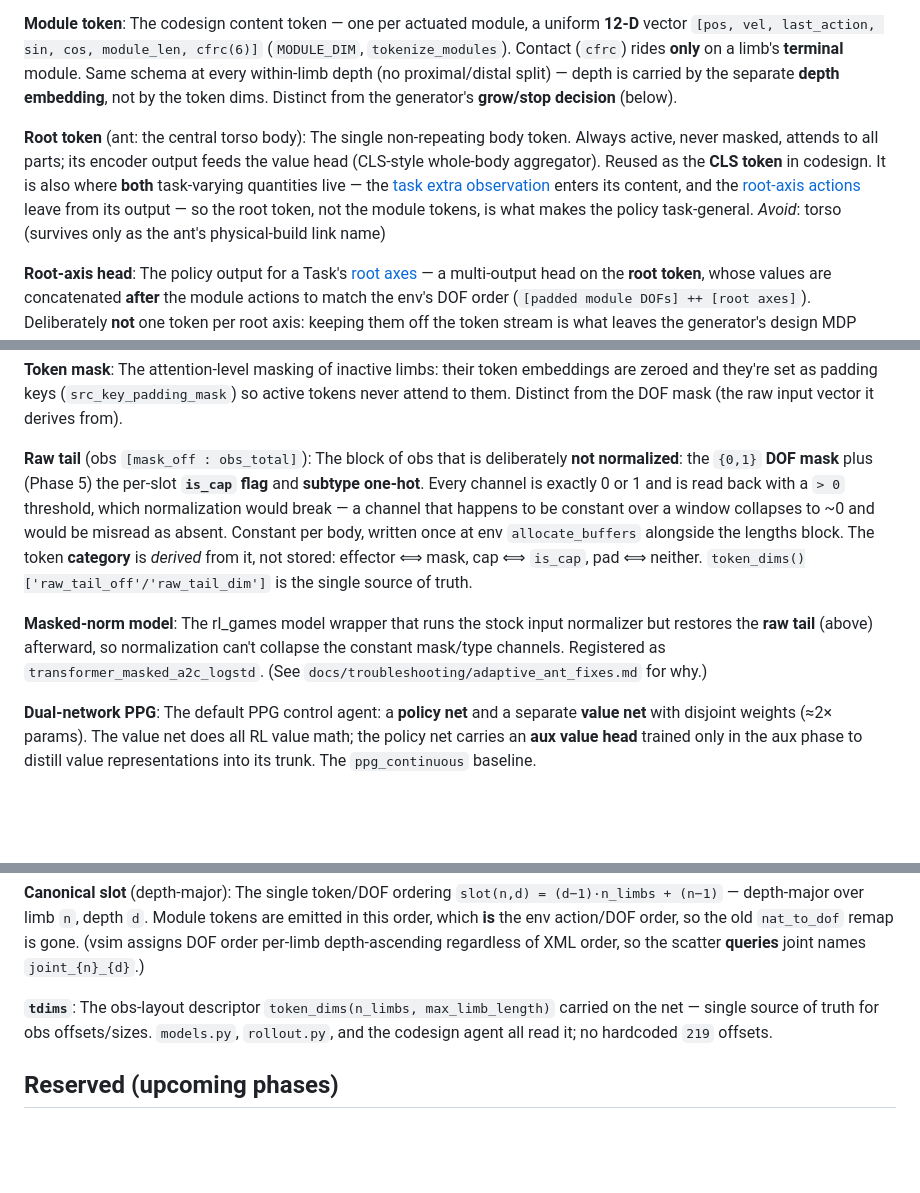
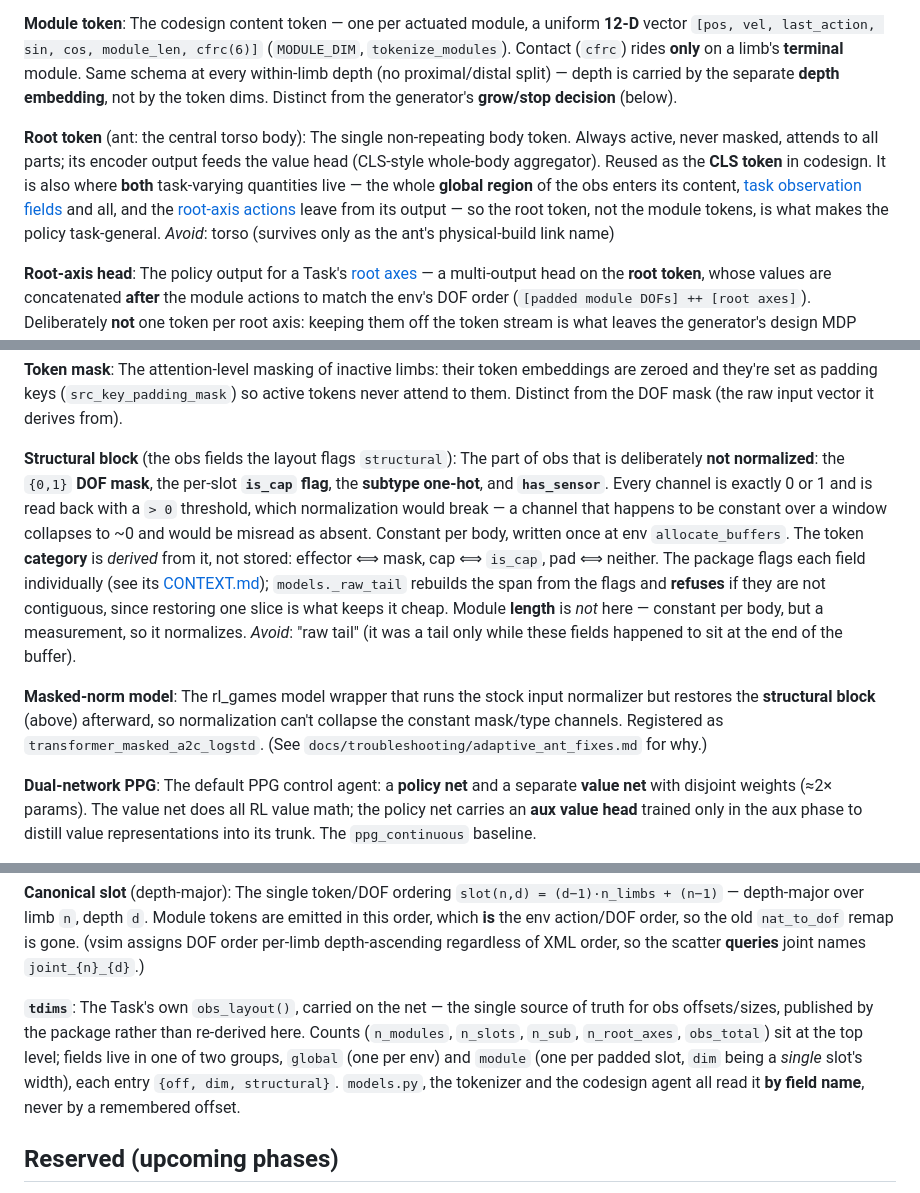
Before and after one commit to WillSumerfield/TransformerRL, a Markdown page: transformer_rl/CONTEXT.md, 3 parts joined by grey strips. GitHub-like rendering; blank space fills up the shorter version.

```diff
--- a/transformer_rl/CONTEXT.md
+++ b/transformer_rl/CONTEXT.md
@@ -14,7 +14,7 @@ _Avoid_: part-token (retired); proximal/distal-**effector token** (superseded by
 The codesign content token — one per actuated module, a uniform **12-D** vector `[pos, vel, last_action, sin, cos, module_len, cfrc(6)]` (`MODULE_DIM`, `tokenize_modules`). Contact (`cfrc`) rides **only** on a limb's **terminal** module. Same schema at every within-limb depth (no proximal/distal split) — depth is carried by the separate **depth embedding**, not by the token dims. Distinct from the generator's **grow/stop decision** (below).
 
 **Root token** (ant: the central torso body):
-The single non-repeating body token. Always active, never masked, attends to all parts; its encoder output feeds the value head (CLS-style whole-body aggregator). Reused as the **CLS token** in codesign. It is also where **both** task-varying quantities live — the [task extra observation](../CONTEXT-MAP.md) enters its content, and the [root-axis actions](#) leave from its output — so the root token, not the module tokens, is what makes the policy task-general.
+The single non-repeating body token. Always active, never masked, attends to all parts; its encoder output feeds the value head (CLS-style whole-body aggregator). Reused as the **CLS token** in codesign. It is also where **both** task-varying quantities live — the whole **global region** of the obs enters its content, [task observation fields](../CONTEXT-MAP.md) and all, and the [root-axis actions](#) leave from its output — so the root token, not the module tokens, is what makes the policy task-general.
 _Avoid_: torso (survives only as the ant's physical-build link name)
 
 **Root-axis head**:
@@ -52,11 +52,12 @@ Marks a token's **category** — pre-Phase-5 the 3 rows **root / start / module*
 **Token mask**:
 The attention-level masking of inactive limbs: their token embeddings are zeroed and they're set as padding keys (`src_key_padding_mask`) so active tokens never attend to them. Distinct from the DOF mask (the raw input vector it derives from).
 
-**Raw tail** (obs `[mask_off : obs_total]`):
-The block of obs that is deliberately **not normalized**: the `{0,1}` **DOF mask** plus (Phase 5) the per-slot **`is_cap` flag** and **subtype one-hot**. Every channel is exactly 0 or 1 and is read back with a `> 0` threshold, which normalization would break — a channel that happens to be constant over a window collapses to ~0 and would be misread as absent. Constant per body, written once at env `allocate_buffers` alongside the lengths block. The token **category** is *derived* from it, not stored: effector ⟺ mask, cap ⟺ `is_cap`, pad ⟺ neither. `token_dims()['raw_tail_off'/'raw_tail_dim']` is the single source of truth.
+**Structural block** (the obs fields the layout flags `structural`):
+The part of obs that is deliberately **not normalized**: the `{0,1}` **DOF mask**, the per-slot **`is_cap` flag**, the **subtype one-hot**, and **`has_sensor`**. Every channel is exactly 0 or 1 and is read back with a `> 0` threshold, which normalization would break — a channel that happens to be constant over a window collapses to ~0 and would be misread as absent. Constant per body, written once at env `allocate_buffers`. The token **category** is *derived* from it, not stored: effector ⟺ mask, cap ⟺ `is_cap`, pad ⟺ neither. The package flags each field individually (see its [CONTEXT.md](../../SoftwarePackage/CONTEXT.md)); `models._raw_tail` rebuilds the span from the flags and **refuses** if they are not contiguous, since restoring one slice is what keeps it cheap. Module **length** is *not* here — constant per body, but a measurement, so it normalizes.
+_Avoid_: "raw tail" (it was a tail only while these fields happened to sit at the end of the buffer).
 
 **Masked-norm model**:
-The rl_games model wrapper that runs the stock input normalizer but restores the **raw tail** (above) afterward, so normalization can't collapse the constant mask/type channels. Registered as `transformer_masked_a2c_logstd`. (See `docs/troubleshooting/adaptive_ant_fixes.md` for why.)
+The rl_games model wrapper that runs the stock input normalizer but restores the **structural block** (above) afterward, so normalization can't collapse the constant mask/type channels. Registered as `transformer_masked_a2c_logstd`. (See `docs/troubleshooting/adaptive_ant_fixes.md` for why.)
 
 **Dual-network PPG**:
 The default PPG control agent: a **policy net** and a separate **value net** with disjoint weights (≈2× params). The value net does all RL value math; the policy net carries an **aux value head** trained only in the aux phase to distill value representations into its trunk. The `ppg_continuous` baseline.
@@ -142,7 +143,7 @@ The generation MDP's state = the set of still-growable limb tips. Each step pick
 The single token/DOF ordering `slot(n,d) = (d−1)·n_limbs + (n−1)` — depth-major over limb `n`, depth `d`. Module tokens are emitted in this order, which **is** the env action/DOF order, so the old `nat_to_dof` remap is gone. (vsim assigns DOF order per-limb depth-ascending regardless of XML order, so the scatter **queries** joint names `joint_{n}_{d}`.)
 
 **`tdims`**:
-The obs-layout descriptor `token_dims(n_limbs, max_limb_length)` carried on the net — single source of truth for obs offsets/sizes. `models.py`, `rollout.py`, and the codesign agent all read it; no hardcoded `219` offsets.
+The Task's own `obs_layout()`, carried on the net — the single source of truth for obs offsets/sizes, published by the package rather than re-derived here. Counts (`n_modules`, `n_slots`, `n_sub`, `n_root_axes`, `obs_total`) sit at the top level; fields live in one of two groups, `global` (one per env) and `module` (one per padded slot, `dim` being a *single* slot's width), each entry `{off, dim, structural}`. `models.py`, the tokenizer and the codesign agent all read it **by field name**, never by a remembered offset.
 
 ## Reserved (upcoming phases)
 
```
Also changed, not shown: CONTEXT-MAP.md (+3 -2 lines), docs/adr/0019-task-adaptation-on-the-root-token.md (+13 -9 lines).
